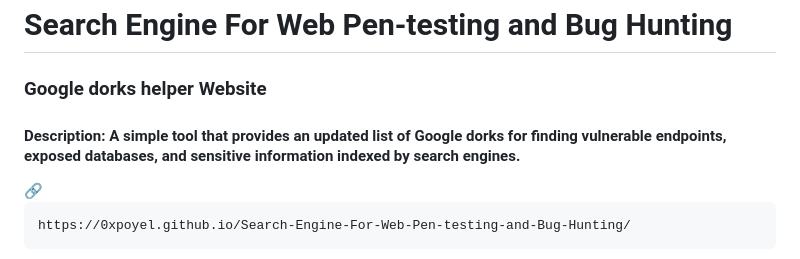
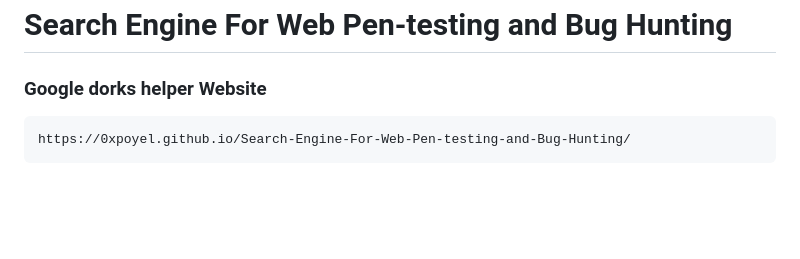
Before and after one commit to XploitPoy-777/Search-Engine-For-Web-Pen-testing-and-Bug-Hunting, a Markdown page: README.md, the part around the change. Drawn GitHub-style; blank space fills up the shorter version.

````diff
--- a/README.md
+++ b/README.md
@@ -1,7 +1,5 @@
 # Search Engine For Web Pen-testing and Bug Hunting
 ### Google dorks helper Website
-<h4>Description: A simple tool that provides an updated list of Google dorks for finding vulnerable endpoints, exposed databases, and sensitive information indexed by search engines.</h4>
-🔗
 
 ```
 https://0xpoyel.github.io/Search-Engine-For-Web-Pen-testing-and-Bug-Hunting/
````
